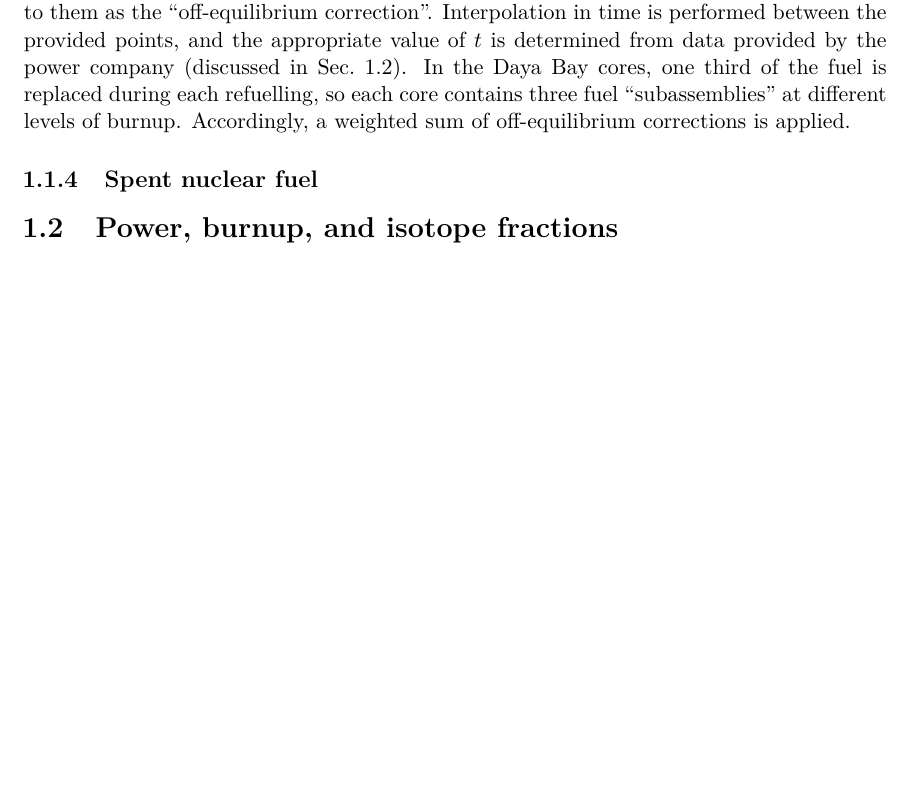
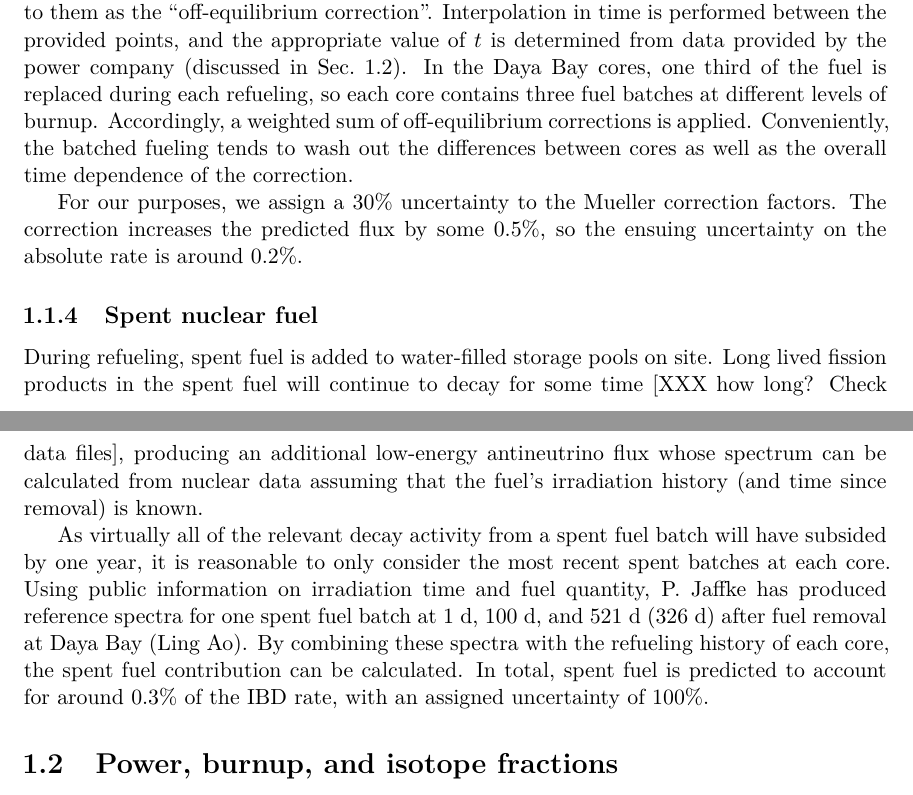
Before and after one commit to mjkramer/thesis, a LaTeX thesis (chapters/Reactor.tex): part of page 6 of 6 before the commit and two parts of pages 6 and 7 of 7 after it, the two joined at a grey line, cut so that both start at the same text, the shorter picture padded with empty space. Compiled offline with XeLaTeX.

Commit message:
reactor: snf

```diff
--- a/chapters/Reactor.tex
+++ b/chapters/Reactor.tex
@@ -94,10 +94,16 @@ At ILL, the target foils were irradiated for about a day. However, reactor fuel
 
 Mueller \emph{et al.} provide correction factors for \urfive, \punine, and \puone in five energy bins from 2 to 4~MeV, calculated at irradiation times of 100~d, 10$^7$~s ($\sim$115~d), 300~d, and 450~d. The ILL reference spectra provide an anchor at 36~h (except for \urfive, which was measured at 12~h; a 36~h correction is thus provided for the isotope). These corrections, at 450~d, are at most 2\% (5\% for \urfive). They also account for another, subdominant difference between the reactor environment and the ILL apparatus, namely, the presence of epithermal and fast neutrons, which alter the distribution of fission products. The reactor simulation code MURE was used to determine the correction, which was validated against the FISACT code.
 
-In this oscillation analysis, we use Mueller's corrections verbatim, collectively referring to them as the ``off-equilibrium correction''. Interpolation in time is performed between the provided points, and the appropriate value of $t$ is determined from data provided by the power company (discussed in Sec.~\ref{sec:reacpow}). In the Daya Bay cores, one third of the fuel is replaced during each refuelling, so each core contains three fuel ``subassemblies'' at different levels of burnup. Accordingly, a weighted sum of off-equilibrium corrections is applied.
+In this oscillation analysis, we use Mueller's corrections verbatim, collectively referring to them as the ``off-equilibrium correction''. Interpolation in time is performed between the provided points, and the appropriate value of $t$ is determined from data provided by the power company (discussed in Sec.~\ref{sec:reacpow}). In the Daya Bay cores, one third of the fuel is replaced during each refueling, so each core contains three fuel batches at different levels of burnup. Accordingly, a weighted sum of off-equilibrium corrections is applied. Conveniently, the batched fueling tends to wash out the differences between cores as well as the overall time dependence of the correction.
+
+For our purposes, we assign a 30\% uncertainty to the Mueller correction factors. The correction increases the predicted flux by some 0.5\%, so the ensuing uncertainty on the absolute rate is around 0.2\%.
 
 \subsection{Spent nuclear fuel}
 \label{sec:snfcorr}
+
+During refueling, spent fuel is added to water-filled storage pools on site. Long lived fission products in the spent fuel will continue to decay for some time [XXX how long? Check data files], producing an additional low-energy antineutrino flux whose spectrum can be calculated from nuclear data assuming that the fuel's irradiation history (and time since removal) is known.
+
+As virtually all of the relevant decay activity from a spent fuel batch will have subsided by one year, it is reasonable to only consider the most recent spent batches at each core. Using public information on irradiation time and fuel quantity, P.~Jaffke has produced reference spectra for one spent fuel batch at 1~d, 100~d, and 521~d (326~d) after fuel removal at Daya Bay (Ling Ao). By combining these spectra with the refueling history of each core, the spent fuel contribution can be calculated. In total, spent fuel is predicted to account for around 0.3\% of the IBD rate, with an assigned uncertainty of 100\%.
 
 \section{Power, burnup, and isotope fractions}
 \label{sec:reacpow}
```
